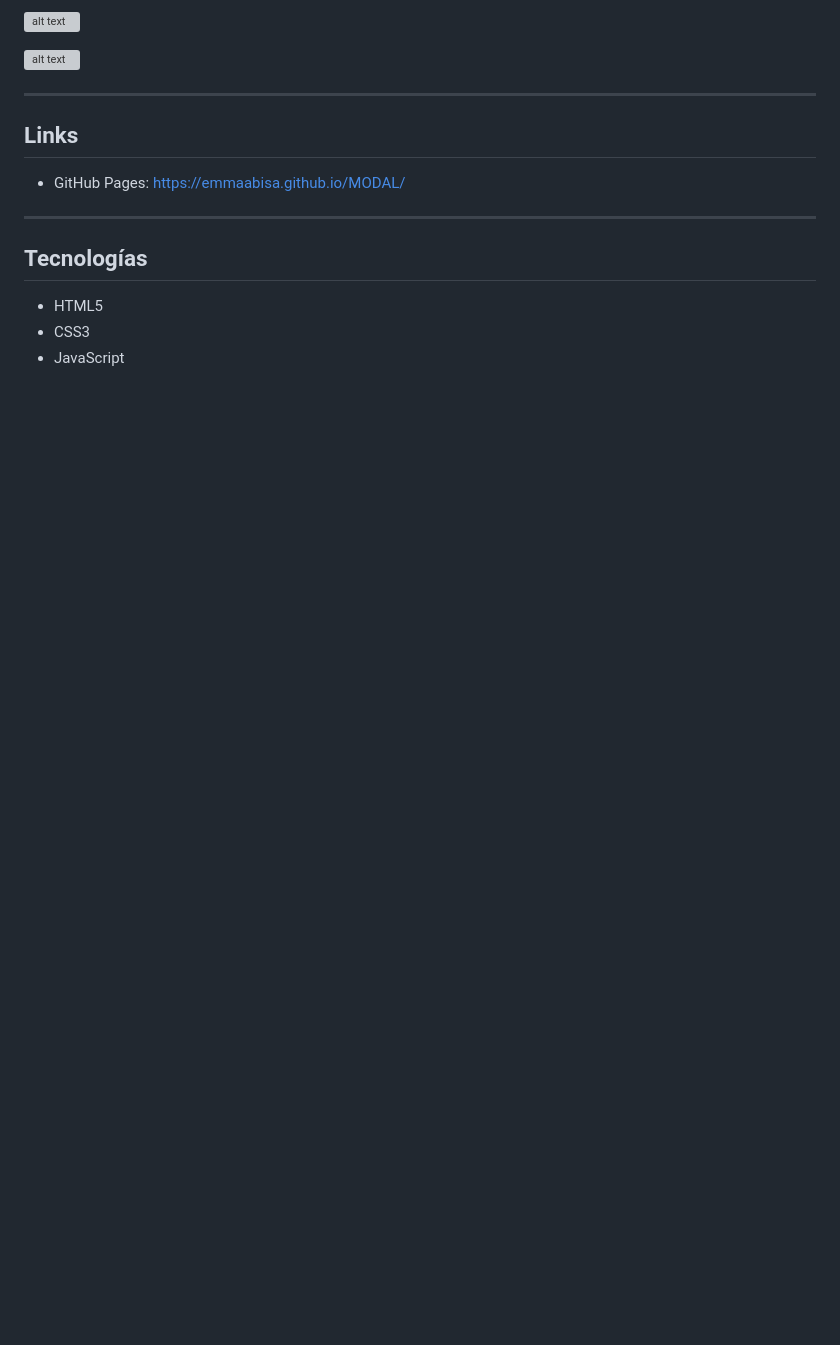
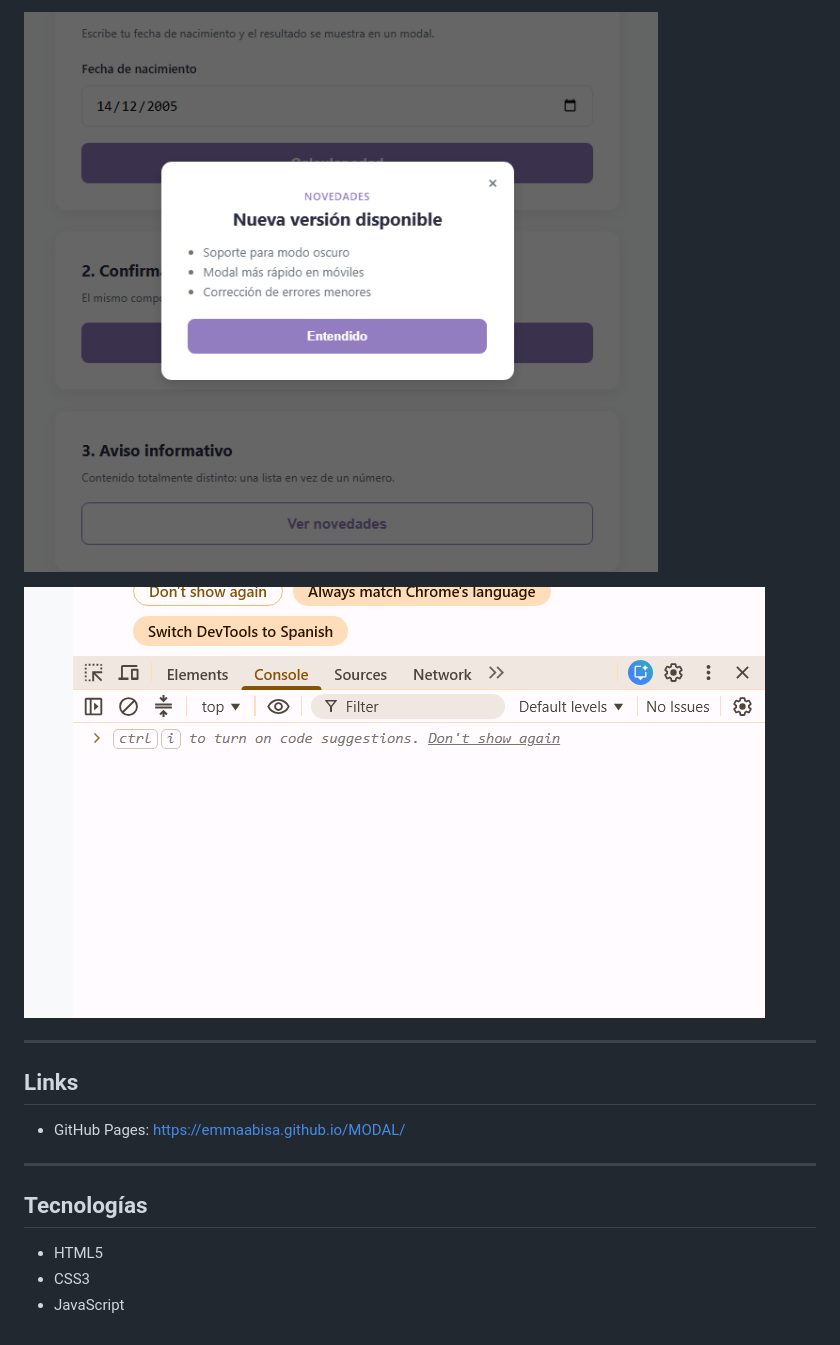
Before and after one commit to EmmaAbisa/MODAL, a Markdown page: README.md, the part around one of its changes. Drawn GitHub-style; blank space fills up the shorter version; grey boxes are pictures that could not be loaded.

```diff
--- a/README.md
+++ b/README.md
@@ -137,7 +137,7 @@ ModalUI.cerrarTodos();
 
-![alt text](seisM.png)
+![alt text](img/seisM.png)
 
-![alt text](sieteM.png)
+![alt text](img/sieteM.png)
 
 ---
 
```
Also changed, not shown: other parts of README.md (+5 -5 lines).
